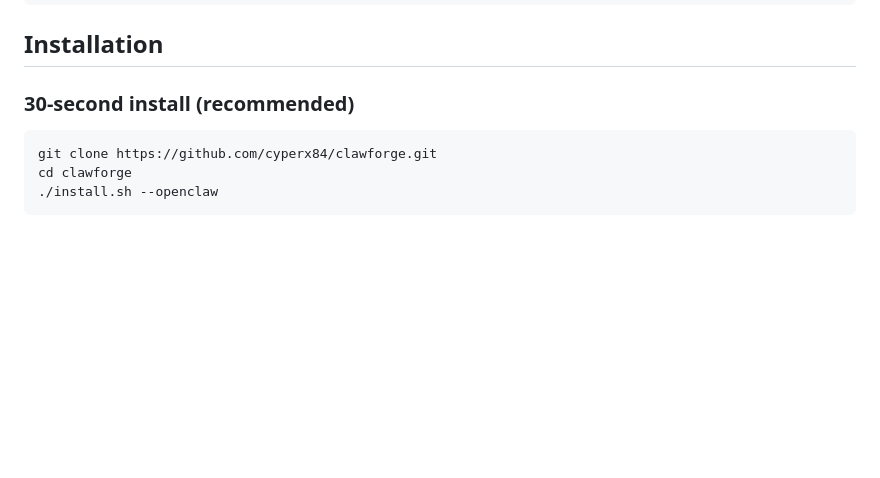
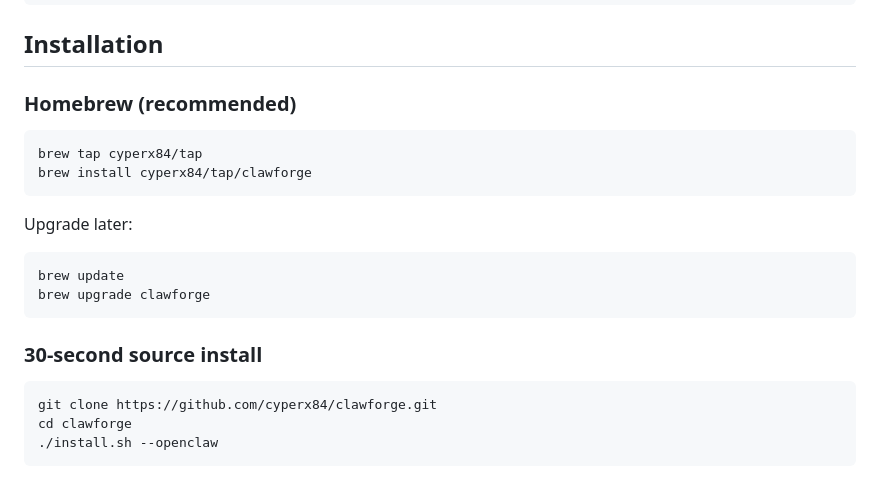
Before and after one commit to cyperx84/clawforge, a Markdown page: README.md, the part around the change. Drawn GitHub-style; blank space fills up the shorter version.

Commit message:
docs: add Homebrew install instructions to README (#7)

````diff
--- a/README.md
+++ b/README.md
@@ -57,7 +57,21 @@ Plus management commands: `steer`, `attach`, `stop`, `watch --daemon`, `status`,
 
 ## Installation
 
-### 30-second install (recommended)
+### Homebrew (recommended)
+
+```bash
+brew tap cyperx84/tap
+brew install cyperx84/tap/clawforge
+```
+
+Upgrade later:
+
+```bash
+brew update
+brew upgrade clawforge
+```
+
+### 30-second source install
 
 ```bash
 git clone https://github.com/cyperx84/clawforge.git
````
